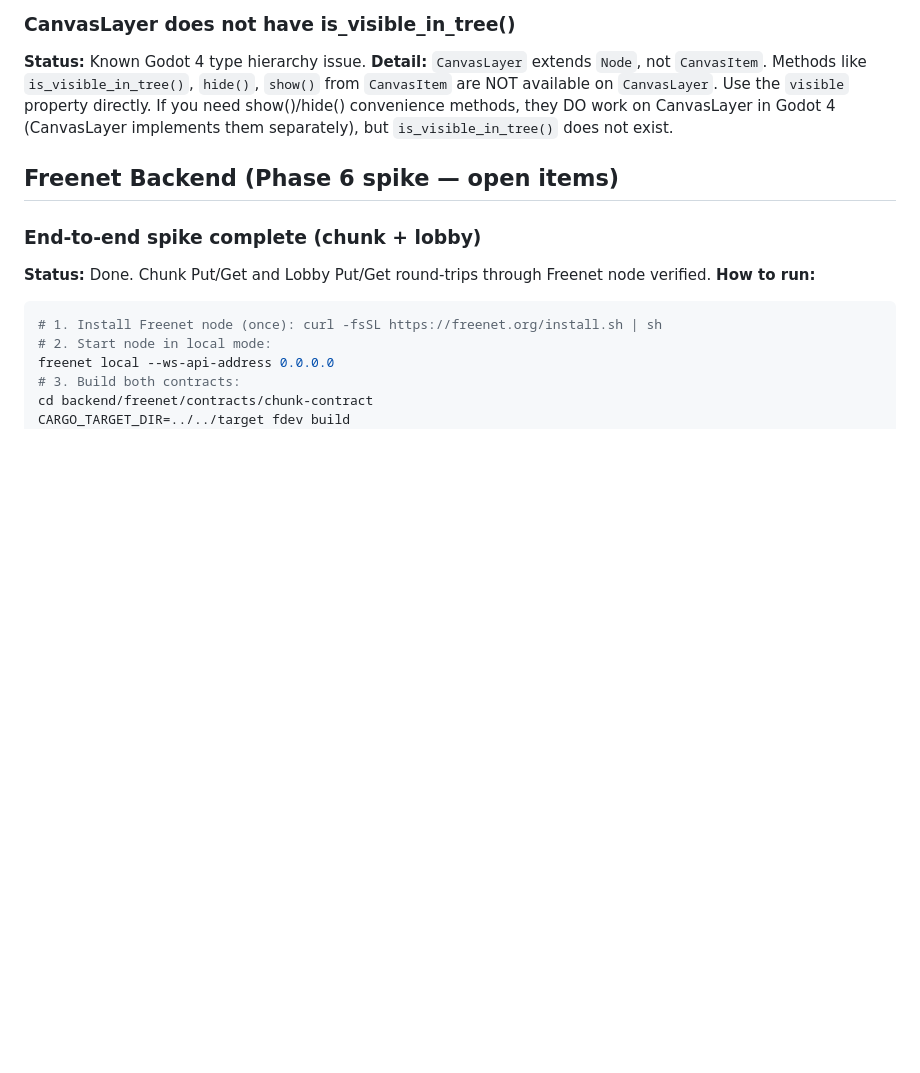
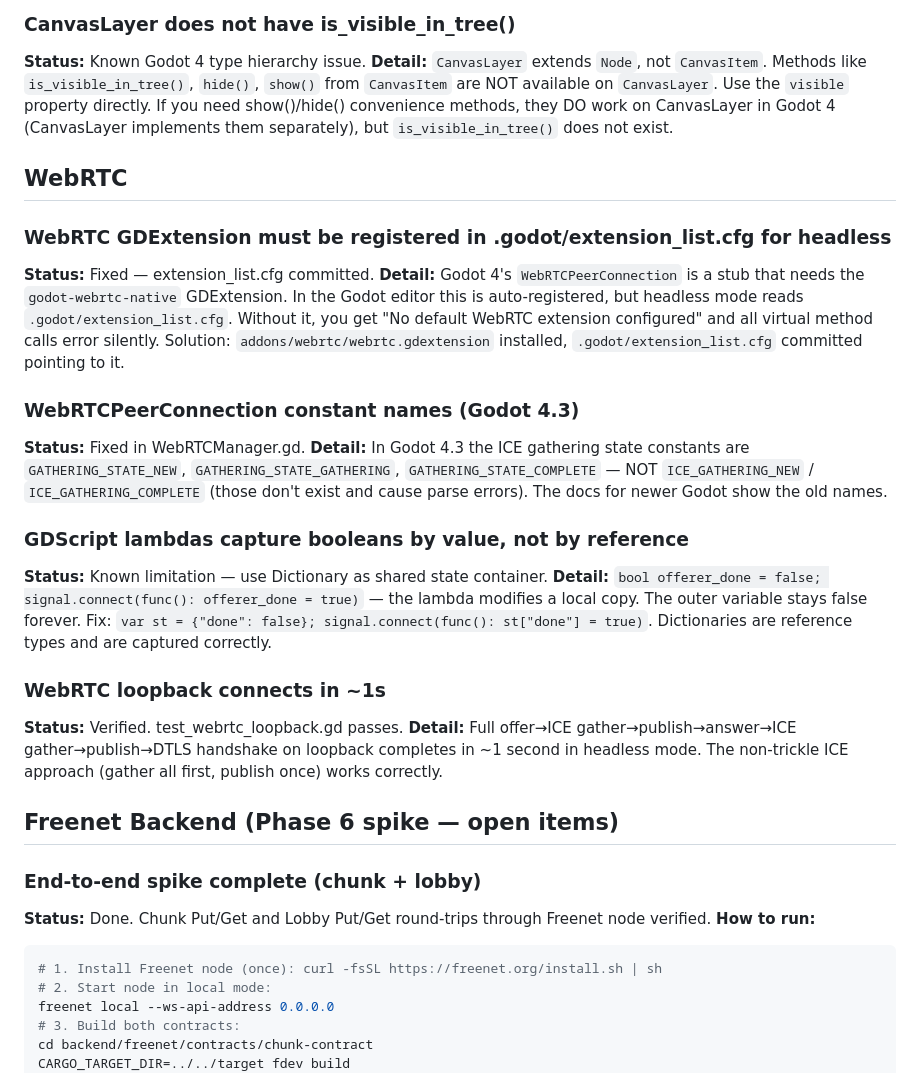
Before and after one commit to commons-game/commons, a Markdown page: docs/known_issues.md, the part around the change. Drawn GitHub-style; blank space fills up the shorter version.

Commit message:
docs: document WebRTC GDExtension setup and GDScript lambda capture gotcha
Co-Authored-By: Claude Sonnet 4.6 <noreply@anthropic.com>

```diff
--- a/docs/known_issues.md
+++ b/docs/known_issues.md
@@ -13,6 +13,24 @@
 ### CanvasLayer does not have is_visible_in_tree()
 **Status:** Known Godot 4 type hierarchy issue.
 **Detail:** `CanvasLayer` extends `Node`, not `CanvasItem`. Methods like `is_visible_in_tree()`, `hide()`, `show()` from `CanvasItem` are NOT available on `CanvasLayer`. Use the `visible` property directly. If you need show()/hide() convenience methods, they DO work on CanvasLayer in Godot 4 (CanvasLayer implements them separately), but `is_visible_in_tree()` does not exist.
+
+## WebRTC
+
+### WebRTC GDExtension must be registered in .godot/extension_list.cfg for headless
+**Status:** Fixed — extension_list.cfg committed.
+**Detail:** Godot 4's `WebRTCPeerConnection` is a stub that needs the `godot-webrtc-native` GDExtension. In the Godot editor this is auto-registered, but headless mode reads `.godot/extension_list.cfg`. Without it, you get "No default WebRTC extension configured" and all virtual method calls error silently. Solution: `addons/webrtc/webrtc.gdextension` installed, `.godot/extension_list.cfg` committed pointing to it.
+
+### WebRTCPeerConnection constant names (Godot 4.3)
+**Status:** Fixed in WebRTCManager.gd.
+**Detail:** In Godot 4.3 the ICE gathering state constants are `GATHERING_STATE_NEW`, `GATHERING_STATE_GATHERING`, `GATHERING_STATE_COMPLETE` — NOT `ICE_GATHERING_NEW` / `ICE_GATHERING_COMPLETE` (those don't exist and cause parse errors). The docs for newer Godot show the old names.
+
+### GDScript lambdas capture booleans by value, not by reference
+**Status:** Known limitation — use Dictionary as shared state container.
+**Detail:** `bool offerer_done = false; signal.connect(func(): offerer_done = true)` — the lambda modifies a local copy. The outer variable stays false forever. Fix: `var st = {"done": false}; signal.connect(func(): st["done"] = true)`. Dictionaries are reference types and are captured correctly.
+
+### WebRTC loopback connects in ~1s
+**Status:** Verified. test_webrtc_loopback.gd passes.
+**Detail:** Full offer→ICE gather→publish→answer→ICE gather→publish→DTLS handshake on loopback completes in ~1 second in headless mode. The non-trickle ICE approach (gather all first, publish once) works correctly.
 
 ## Freenet Backend (Phase 6 spike — open items)
 
```
